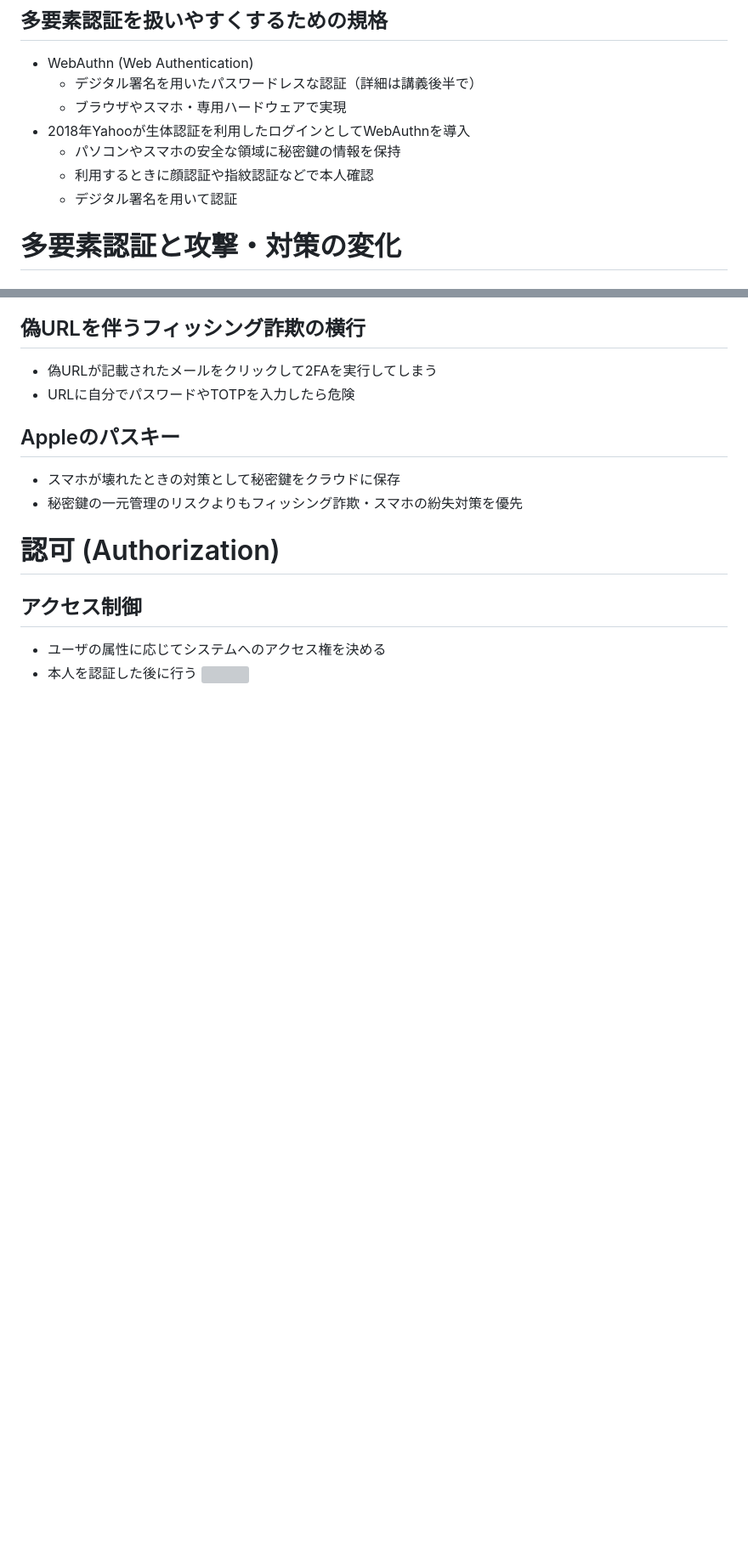
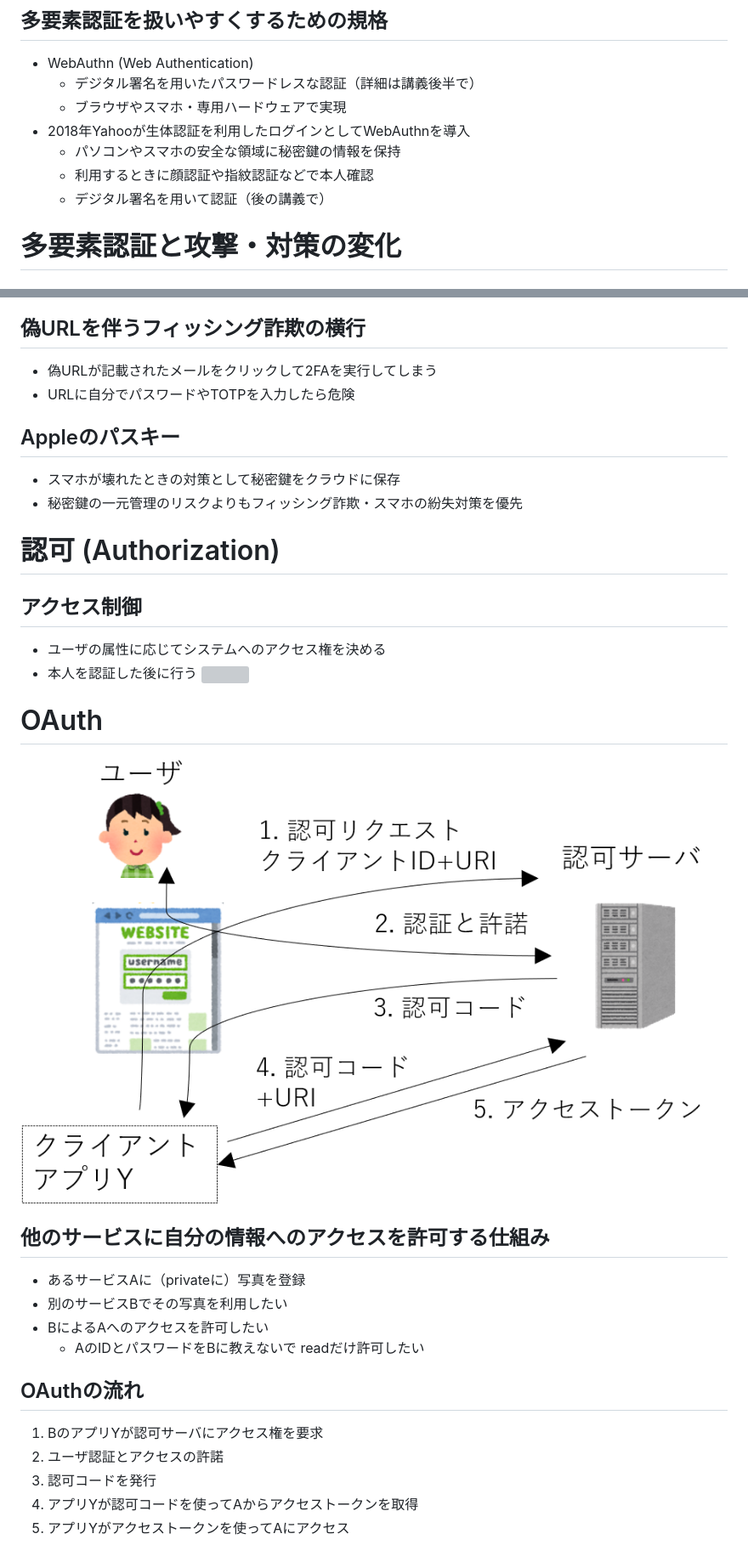
Before and after one commit to herumi/lecture-crypto, a Markdown page: lec-info-sec.md, 2 parts joined by grey strips. Shown: that part at 85% size. GitHub-like rendering; pictures changed too: images/lec-oauth.png (added); blank space fills up the shorter version; grey boxes are pictures that could not be loaded.

Commit message:
update info

```diff
--- a/lec-info-sec.md
+++ b/lec-info-sec.md
@@ -136,7 +149,7 @@ _class: title
 - 2018年Yahooが生体認証を利用したログインとしてWebAuthnを導入
   - パソコンやスマホの安全な領域に秘密鍵の情報を保持
   - 利用するときに顔認証や指紋認証などで本人確認
-  - デジタル署名を用いて認証
+  - デジタル署名を用いて認証（後の講義で）
 
 # 多要素認証と攻撃・対策の変化
 ## 認証の種類を複数、組み合わせる（組合せる）
@@ -157,3 +170,19 @@ _class: title
 - ユーザの属性に応じてシステムへのアクセス権を決める
 - 本人を認証した後に行う
 ![](images/lec-auth.png)
+
+# OAuth
+<!-- _class: image-right-center -->
+![w:600px](images/lec-oauth.png)
+## 他のサービスに自分の情報へのアクセスを許可する仕組み
+- あるサービスAに（privateに）写真を登録
+- 別のサービスBでその写真を利用したい
+- BによるAへのアクセスを許可したい
+  - AのIDとパスワードをBに教えないで
+  readだけ許可したい
+## OAuthの流れ
+1. BのアプリYが認可サーバにアクセス権を要求
+1. ユーザ認証とアクセスの許諾
+1. 認可コードを発行
+1. アプリYが認可コードを使ってAからアクセストークンを取得
+1. アプリYがアクセストークンを使ってAにアクセス
```
Also changed, not shown: other parts of lec-info-sec.md (+13 -0 lines).
